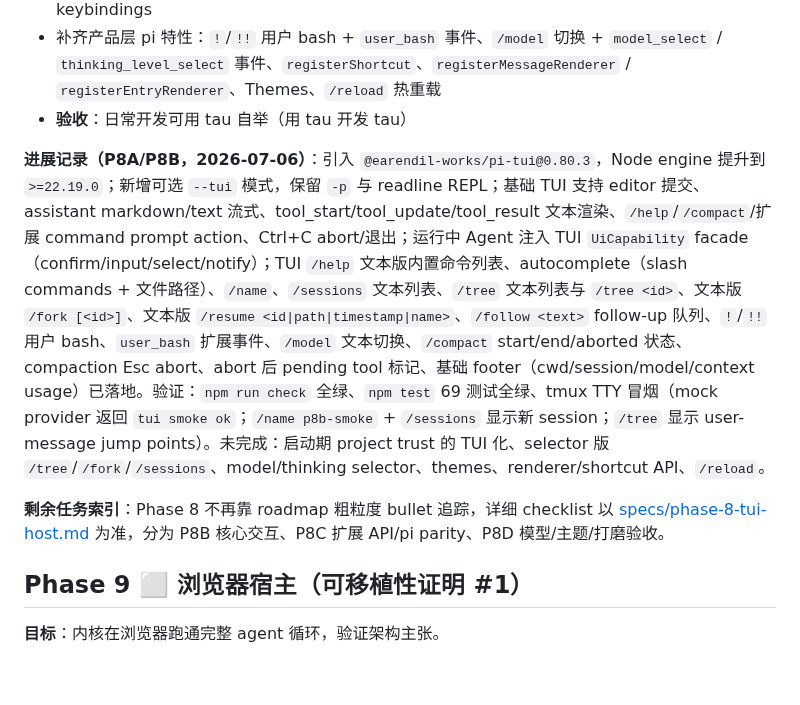
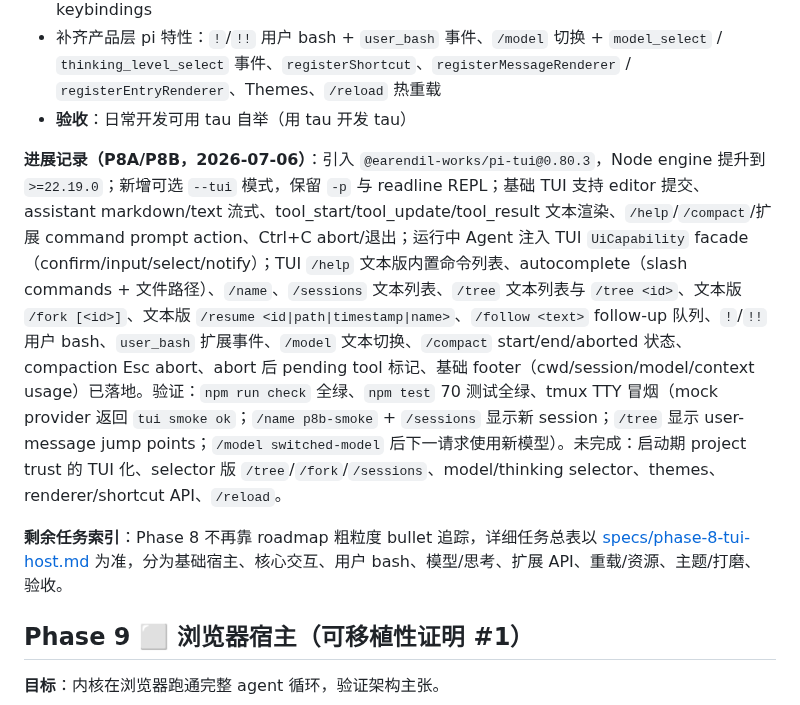
Before and after one commit to yophon/tau, a Markdown page: docs/roadmap.md, the part around the change. Rendered like a GitHub page; blank space fills up the shorter version.

```diff
--- a/docs/roadmap.md
+++ b/docs/roadmap.md
@@ -75,9 +75,9 @@ pi 镜像的扩展 API：input/tool_call/tool_result/agent_start/agent_end/turn_
 - 补齐产品层 pi 特性：`!`/`!!` 用户 bash + `user_bash` 事件、`/model` 切换 + `model_select` / `thinking_level_select` 事件、`registerShortcut`、`registerMessageRenderer` / `registerEntryRenderer`、Themes、`/reload` 热重载
 - **验收**：日常开发可用 tau 自举（用 tau 开发 tau）
 
-**进展记录（P8A/P8B，2026-07-06）**：引入 `@earendil-works/pi-tui@0.80.3`，Node engine 提升到 `>=22.19.0`；新增可选 `--tui` 模式，保留 `-p` 与 readline REPL；基础 TUI 支持 editor 提交、assistant markdown/text 流式、tool_start/tool_update/tool_result 文本渲染、`/help`/`/compact`/扩展 command prompt action、Ctrl+C abort/退出；运行中 Agent 注入 TUI `UiCapability` facade（confirm/input/select/notify）；TUI `/help` 文本版内置命令列表、autocomplete（slash commands + 文件路径）、`/name`、`/sessions` 文本列表、`/tree` 文本列表与 `/tree <id>`、文本版 `/fork [<id>]`、文本版 `/resume <id|path|timestamp|name>`、`/follow <text>` follow-up 队列、`!`/`!!` 用户 bash、`user_bash` 扩展事件、`/model` 文本切换、`/compact` start/end/aborted 状态、compaction Esc abort、abort 后 pending tool 标记、基础 footer（cwd/session/model/context usage）已落地。验证：`npm run check` 全绿、`npm test` 69 测试全绿、tmux TTY 冒烟（mock provider 返回 `tui smoke ok`；`/name p8b-smoke` + `/sessions` 显示新 session；`/tree` 显示 user-message jump points）。未完成：启动期 project trust 的 TUI 化、selector 版 `/tree`/`/fork`/`/sessions`、model/thinking selector、themes、renderer/shortcut API、`/reload`。
+**进展记录（P8A/P8B，2026-07-06）**：引入 `@earendil-works/pi-tui@0.80.3`，Node engine 提升到 `>=22.19.0`；新增可选 `--tui` 模式，保留 `-p` 与 readline REPL；基础 TUI 支持 editor 提交、assistant markdown/text 流式、tool_start/tool_update/tool_result 文本渲染、`/help`/`/compact`/扩展 command prompt action、Ctrl+C abort/退出；运行中 Agent 注入 TUI `UiCapability` facade（confirm/input/select/notify）；TUI `/help` 文本版内置命令列表、autocomplete（slash commands + 文件路径）、`/name`、`/sessions` 文本列表、`/tree` 文本列表与 `/tree <id>`、文本版 `/fork [<id>]`、文本版 `/resume <id|path|timestamp|name>`、`/follow <text>` follow-up 队列、`!`/`!!` 用户 bash、`user_bash` 扩展事件、`/model` 文本切换、`/compact` start/end/aborted 状态、compaction Esc abort、abort 后 pending tool 标记、基础 footer（cwd/session/model/context usage）已落地。验证：`npm run check` 全绿、`npm test` 70 测试全绿、tmux TTY 冒烟（mock provider 返回 `tui smoke ok`；`/name p8b-smoke` + `/sessions` 显示新 session；`/tree` 显示 user-message jump points；`/model switched-model` 后下一请求使用新模型）。未完成：启动期 project trust 的 TUI 化、selector 版 `/tree`/`/fork`/`/sessions`、model/thinking selector、themes、renderer/shortcut API、`/reload`。
 
-**剩余任务索引**：Phase 8 不再靠 roadmap 粗粒度 bullet 追踪，详细 checklist 以 [specs/phase-8-tui-host.md](specs/phase-8-tui-host.md) 为准，分为 P8B 核心交互、P8C 扩展 API/pi parity、P8D 模型/主题/打磨验收。
+**剩余任务索引**：Phase 8 不再靠 roadmap 粗粒度 bullet 追踪，详细任务总表以 [specs/phase-8-tui-host.md](specs/phase-8-tui-host.md) 为准，分为基础宿主、核心交互、用户 bash、模型/思考、扩展 API、重载/资源、主题/打磨、验收。
 
 ## Phase 9 ⬜ 浏览器宿主（可移植性证明 #1）
 
```
Also changed, not shown: docs/specs/phase-8-tui-host.md (+65 -6 lines).
